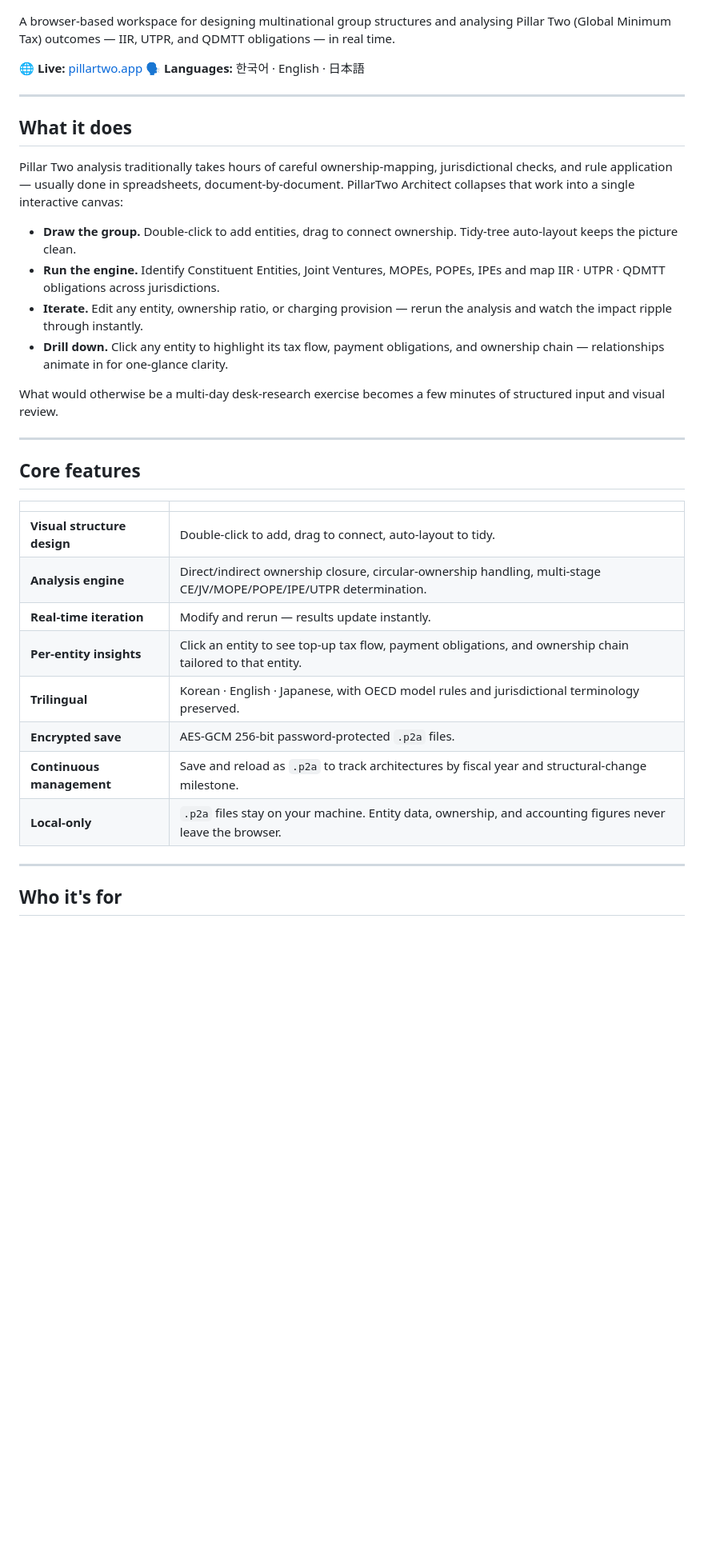
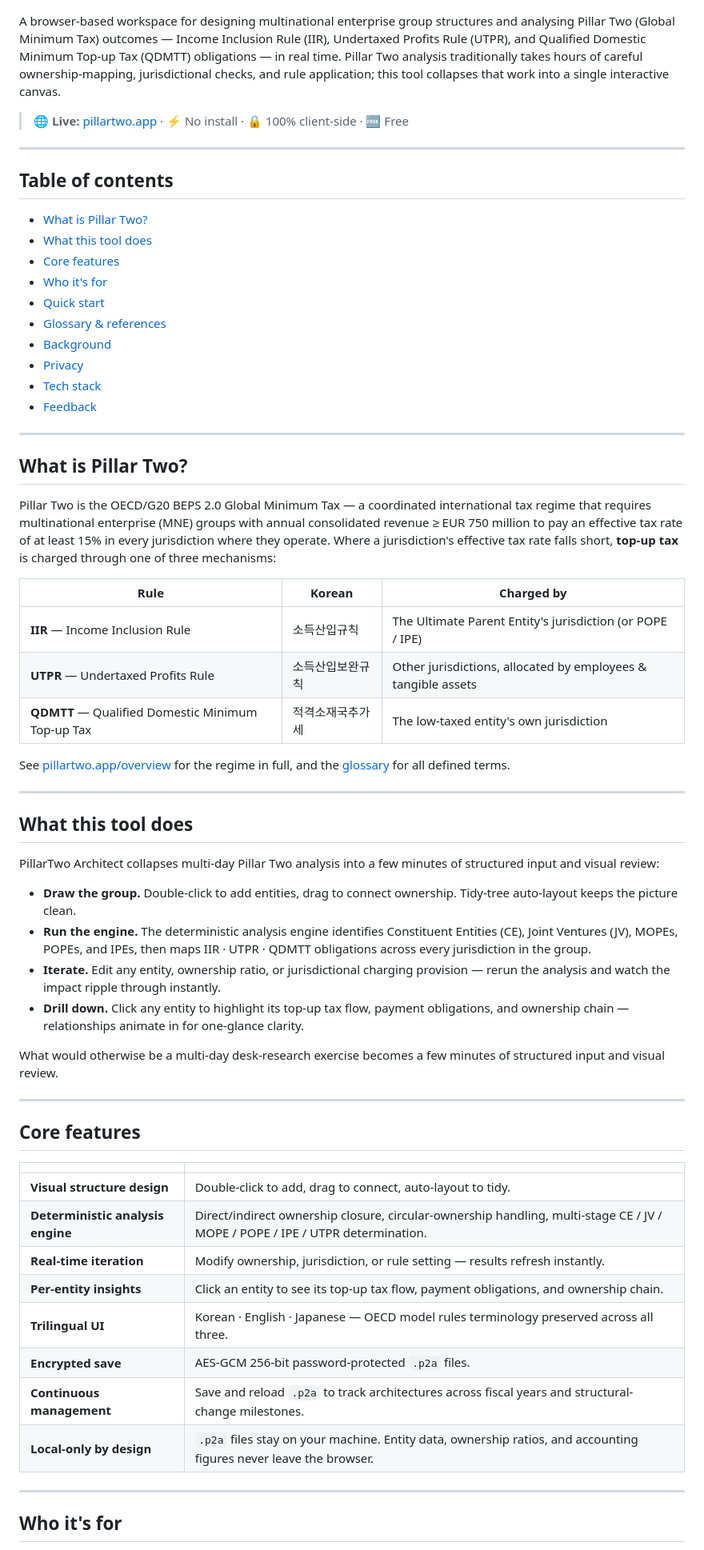
Before and after one commit to CPADG/PillarTwo-Architect, a Markdown page: README.md, the part around one of its changes. Shown at 80% size. GitHub-like rendering; blank space fills up the shorter version.

```diff
--- a/README.md
+++ b/README.md
@@ -7,21 +10,49 @@
 
 ![PillarTwo Architect — MNE group structure with IIR/UTPR/QDMTT obligation mapping](og-image.png)
 
-A browser-based workspace for designing multinational group structures and analysing Pillar Two (Global Minimum Tax) outcomes — IIR, UTPR, and QDMTT obligations — in real time.
+A browser-based workspace for designing multinational enterprise group structures and analysing Pillar Two (Global Minimum Tax) outcomes — Income Inclusion Rule (IIR), Undertaxed Profits Rule (UTPR), and Qualified Domestic Minimum Top-up Tax (QDMTT) obligations — in real time. Pillar Two analysis traditionally takes hours of careful ownership-mapping, jurisdictional checks, and rule application; this tool collapses that work into a single interactive canvas.
 
-🌐 **Live:** [pillartwo.app](https://pillartwo.app)
-🗣️ **Languages:** 한국어 · English · 日本語
+> 🌐 **Live:** [pillartwo.app](https://pillartwo.app) · ⚡ No install · 🔒 100% client-side · 🆓 Free
 
 ---
 
-## What it does
+## Table of contents
 
-Pillar Two analysis traditionally takes hours of careful ownership-mapping, jurisdictional checks, and rule application — usually done in spreadsheets, document-by-document. PillarTwo Architect collapses that work into a single interactive canvas:
+- [What is Pillar Two?](#what-is-pillar-two)
+- [What this tool does](#what-this-tool-does)
+- [Core features](#core-features)
+- [Who it's for](#who-its-for)
+- [Quick start](#quick-start)
+- [Glossary & references](#glossary--references)
+- [Background](#background)
+- [Privacy](#privacy)
+- [Tech stack](#tech-stack)
+- [Feedback](#feedback)
+
+---
+
+## What is Pillar Two?
+
+Pillar Two is the OECD/G20 BEPS 2.0 Global Minimum Tax — a coordinated international tax regime that requires multinational enterprise (MNE) groups with annual consolidated revenue ≥ EUR 750 million to pay an effective tax rate of at least 15% in every jurisdiction where they operate. Where a jurisdiction's effective tax rate falls short, **top-up tax** is charged through one of three mechanisms:
+
+| Rule | Korean | Charged by |
+|---|---|---|
+| **IIR** — Income Inclusion Rule | 소득산입규칙 | The Ultimate Parent Entity's jurisdiction (or POPE / IPE) |
+| **UTPR** — Undertaxed Profits Rule | 소득산입보완규칙 | Other jurisdictions, allocated by employees & tangible assets |
+| **QDMTT** — Qualified Domestic Minimum Top-up Tax | 적격소재국추가세 | The low-taxed entity's own jurisdiction |
+
+See [pillartwo.app/overview](https://pillartwo.app/overview) for the regime in full, and the [glossary](https://pillartwo.app/glossary) for all defined terms.
+
+---
+
+## What this tool does
+
+PillarTwo Architect collapses multi-day Pillar Two analysis into a few minutes of structured input and visual review:
 
 - **Draw the group.** Double-click to add entities, drag to connect ownership. Tidy-tree auto-layout keeps the picture clean.
-- **Run the engine.** Identify Constituent Entities, Joint Ventures, MOPEs, POPEs, IPEs and map IIR · UTPR · QDMTT obligations across jurisdictions.
-- **Iterate.** Edit any entity, ownership ratio, or charging provision — rerun the analysis and watch the impact ripple through instantly.
-- **Drill down.** Click any entity to highlight its tax flow, payment obligations, and ownership chain — relationships animate in for one-glance clarity.
+- **Run the engine.** The deterministic analysis engine identifies Constituent Entities (CE), Joint Ventures (JV), MOPEs, POPEs, and IPEs, then maps IIR · UTPR · QDMTT obligations across every jurisdiction in the group.
+- **Iterate.** Edit any entity, ownership ratio, or jurisdictional charging provision — rerun the analysis and watch the impact ripple through instantly.
+- **Drill down.** Click any entity to highlight its top-up tax flow, payment obligations, and ownership chain — relationships animate in for one-glance clarity.
 
 What would otherwise be a multi-day desk-research exercise becomes a few minutes of structured input and visual review.
 
@@ -32,13 +63,13 @@ What would otherwise be a multi-day desk-research exercise becomes a few minutes
 | | |
 |---|---|
 | **Visual structure design** | Double-click to add, drag to connect, auto-layout to tidy. |
-| **Analysis engine** | Direct/indirect ownership closure, circular-ownership handling, multi-stage CE/JV/MOPE/POPE/IPE/UTPR determination. |
-| **Real-time iteration** | Modify and rerun — results update instantly. |
-| **Per-entity insights** | Click an entity to see top-up tax flow, payment obligations, and ownership chain tailored to that entity. |
-| **Trilingual** | Korean · English · Japanese, with OECD model rules and jurisdictional terminology preserved. |
+| **Deterministic analysis engine** | Direct/indirect ownership closure, circular-ownership handling, multi-stage CE / JV / MOPE / POPE / IPE / UTPR determination. |
+| **Real-time iteration** | Modify ownership, jurisdiction, or rule setting — results refresh instantly. |
+| **Per-entity insights** | Click an entity to see its top-up tax flow, payment obligations, and ownership chain. |
+| **Trilingual UI** | Korean · English · Japanese — OECD model rules terminology preserved across all three. |
 | **Encrypted save** | AES-GCM 256-bit password-protected `.p2a` files. |
-| **Continuous management** | Save and reload as `.p2a` to track architectures by fiscal year and structural-change milestone. |
-| **Local-only** | `.p2a` files stay on your machine. Entity data, ownership, and accounting figures never leave the browser. |
+| **Continuous management** | Save and reload `.p2a` to track architectures across fiscal years and structural-change milestones. |
+| **Local-only by design** | `.p2a` files stay on your machine. Entity data, ownership ratios, and accounting figures never leave the browser. |
 
 ---
 
```
Also changed, not shown: other parts of README.md (+49 -20 lines).
